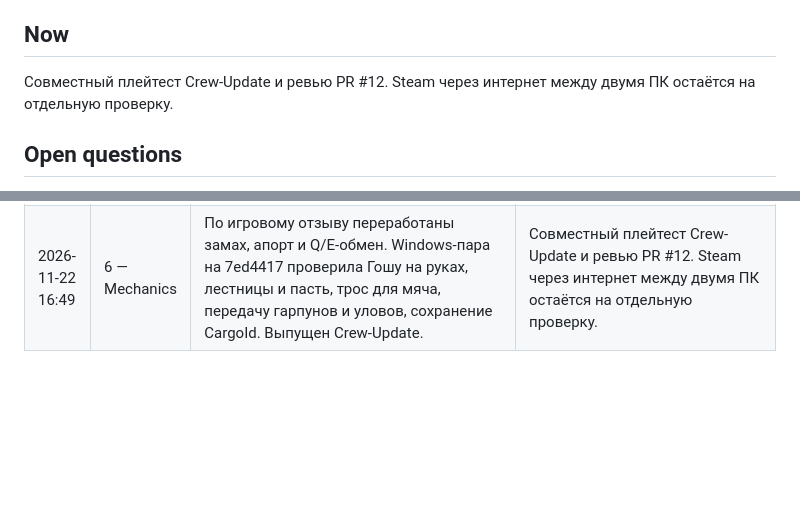
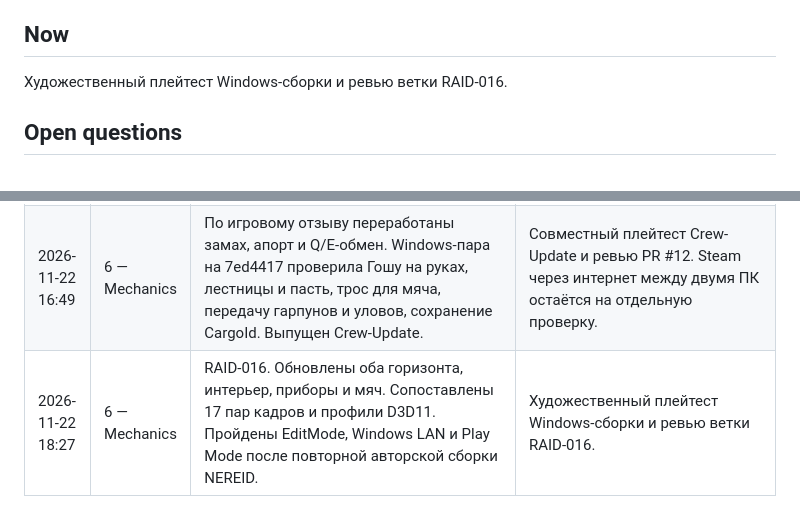
Before and after one commit to Oblivio-Mentis/underwater-fishing, a Markdown page: .studioigor/STATE.md, 2 parts joined by grey strips. Drawn GitHub-style; blank space fills up the shorter version.

Commit message:
Publish the RAID-016 art comparison and verified Windows report

```diff
--- a/.studioigor/STATE.md
+++ b/.studioigor/STATE.md
@@ -5,5 +5,5 @@ UPDATED: 2026-11-22 16:49
 ## Now
-Совместный плейтест Crew-Update и ревью PR #12. Steam через интернет между двумя ПК остаётся на отдельную проверку.
+Художественный плейтест Windows-сборки и ревью ветки RAID-016.
 
 ## Open questions
 Second Steam account/computer available later per user's answer. Cross-account Steam and human co-op/feel acceptance NOT RUN.
@@ -20,3 +20,4 @@ Second Steam account/computer available later per user's answer. Cross-account S
 | 2026-11-19 15:43 | 6 — Mechanics | Настроены цвет воды, рассеянный свет и сигналы Фонарника. Сборка RAID013-Expedition проверена из камер хоста и клиента. | Ручная оценка тональности сборки и ревью PR #11. Отдельно предстоит Steam-плейтест на двух аккаунтах. |
 | 2026-11-22 16:16 | 6 — Mechanics | RAID-014. Два Windows-игрока доставили совместный улов. Гоша прошёл шлюз, вернул мяч и сохранился после перезапуска. Прошли 49 тестов EditMode и 34 проверки рифа. Собрана Windows x64 Release. | Ревью PR #12 и совместная игра экипажа. Интернет-сессия между двумя ПК и Steam-аккаунтами предстоит. |
 | 2026-11-22 16:49 | 6 — Mechanics | По игровому отзыву переработаны замах, апорт и Q/E-обмен. Windows-пара на 7ed4417 проверила Гошу на руках, лестницы и пасть, трос для мяча, передачу гарпунов и уловов, сохранение CargoId. Выпущен Crew-Update. | Совместный плейтест Crew-Update и ревью PR #12. Steam через интернет между двумя ПК остаётся на отдельную проверку. |
+| 2026-11-22 18:27 | 6 — Mechanics | RAID-016. Обновлены оба горизонта, интерьер, приборы и мяч. Сопоставлены 17 пар кадров и профили D3D11. Пройдены EditMode, Windows LAN и Play Mode после повторной авторской сборки NEREID. | Художественный плейтест Windows-сборки и ревью ветки RAID-016. |
```
Also changed, not shown: other parts of .studioigor/STATE.md (+1 -1 lines), Docs/RAID-016/README.md (added, +42 -0 lines), Docs/RAID-016/comparisons/monitors-and-ball.jpg (added), Docs/RAID-016/comparisons/nereid-release.png (added), Docs/RAID-016/comparisons/nereid.jpg (added), Docs/RAID-016/comparisons/reef-and-rift.jpg (added), Docs/RAID-016/comparisons/sailray.jpg (added), Docs/RAID-016/comparisons/sea-life.jpg (added), 9 other files.
